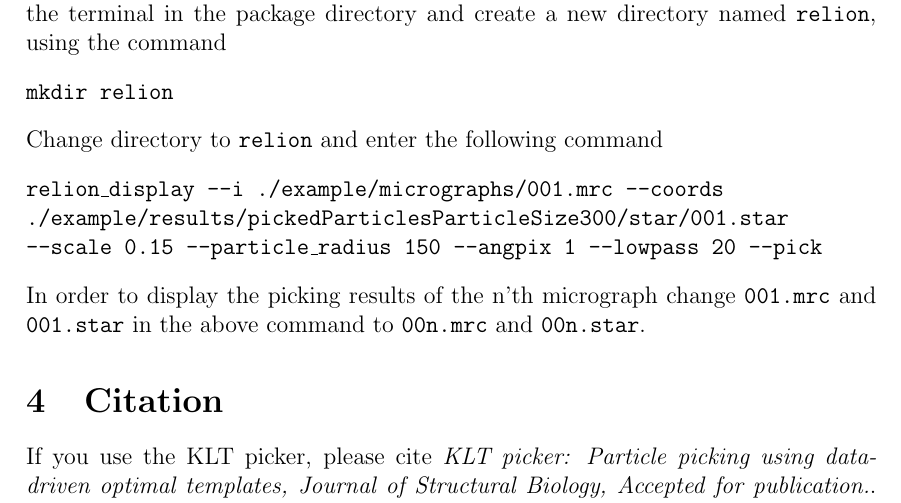
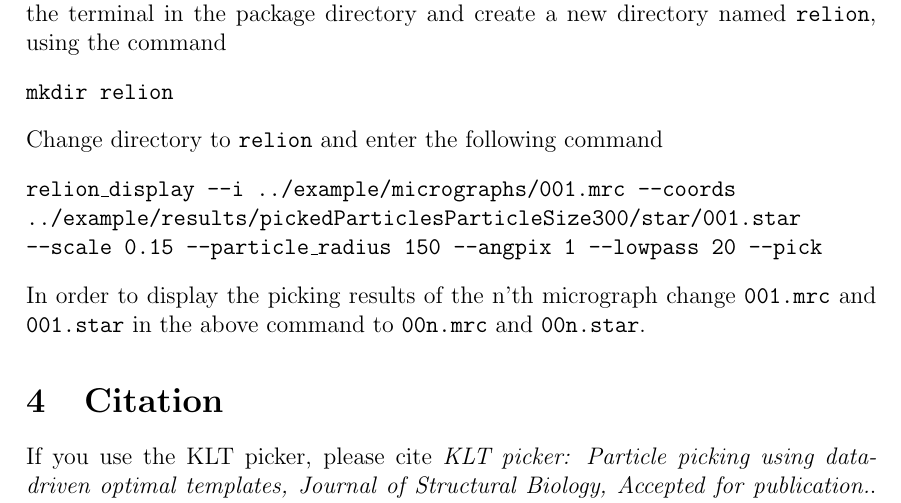
Before and after one commit to ShkolniskyLab/kltpicker_matlab, a LaTeX document (userManual.tex): part of page 4 of 5, cut so that both start at the same text. Compiled offline with pdfLaTeX.

Commit message:
Update userManual.tex

```diff
--- a/userManual.tex
+++ b/userManual.tex
@@ -197,7 +197,7 @@
 \end{flushleft}
 Change directory  to \texttt{relion} and enter the following command
  \begin{flushleft}
- 	\texttt{relion\_display --i ./example/micrographs/001.mrc --coords ./example/results/pickedParticlesParticleSize300/star/001.star --scale 0.15 --particle\_radius 150 --angpix 1 --lowpass 20 --pick}
+ 	\texttt{relion\_display --i ../example/micrographs/001.mrc --coords ../example/results/pickedParticlesParticleSize300/star/001.star --scale 0.15 --particle\_radius 150 --angpix 1 --lowpass 20 --pick}
  \end{flushleft}
  In order to display the picking results of the n'th micrograph change   \texttt{001.mrc}  and \texttt{001.star} in the above command to \texttt{00n.mrc} and  \texttt{00n.star}.
 
```
